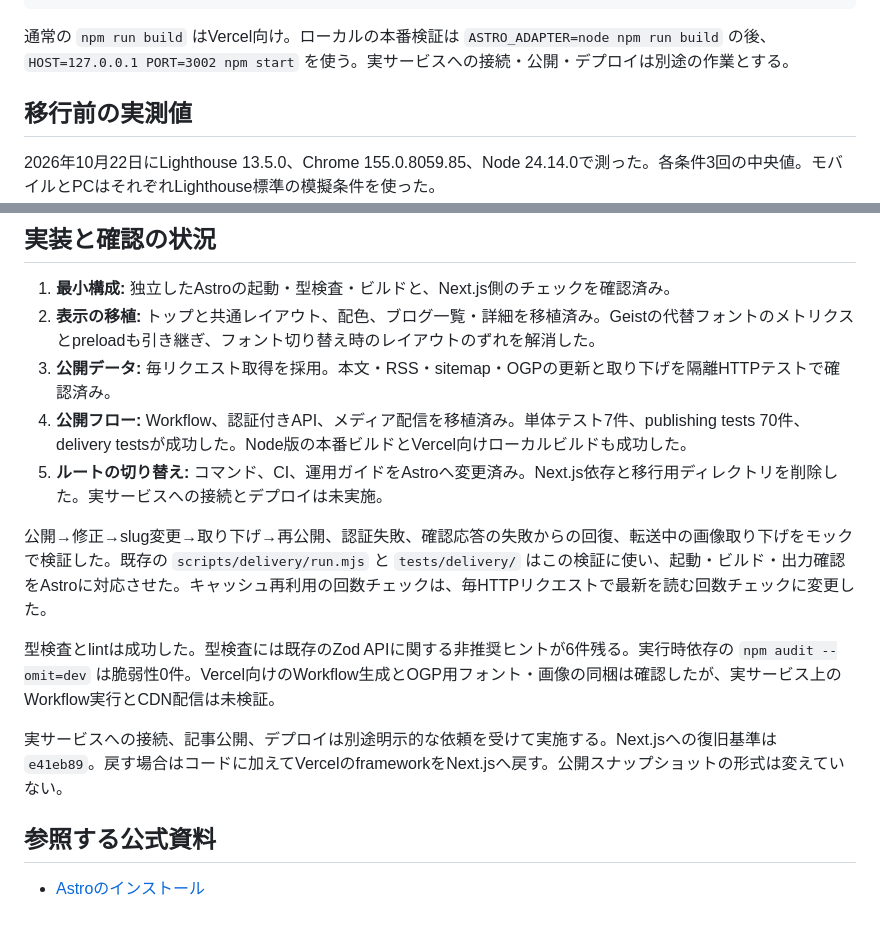
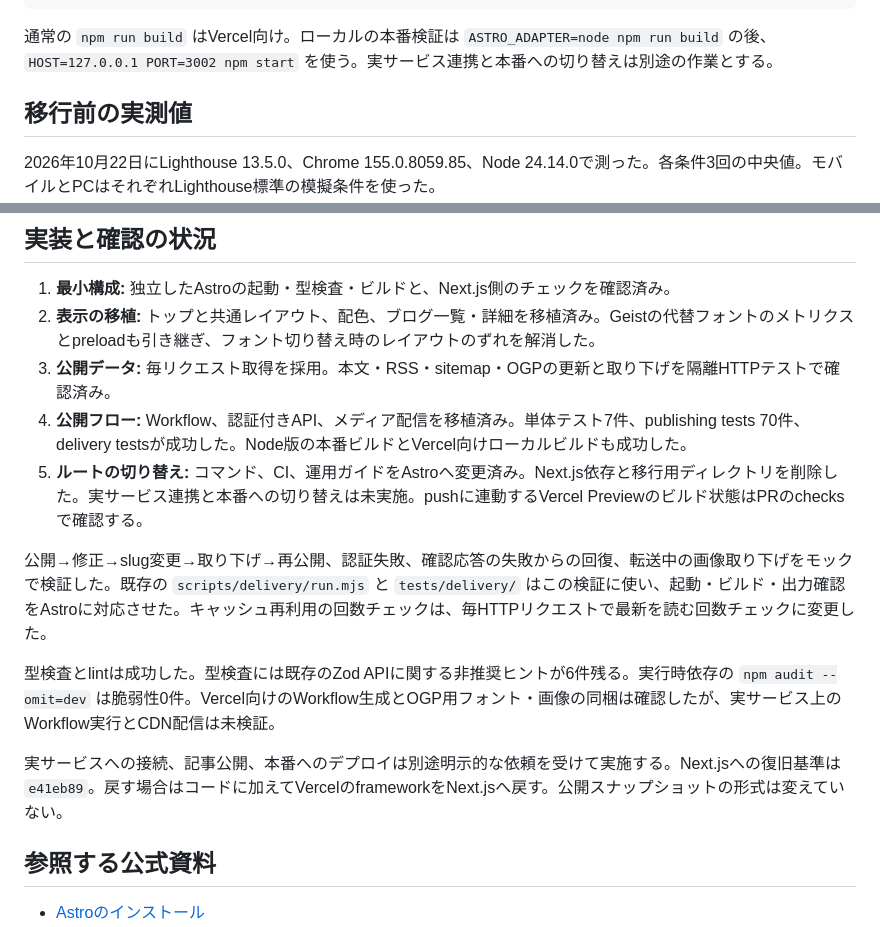
Before and after one commit to gen-hiroto0119/portfolio, a Markdown page: docs/astro-migration.md, 2 parts joined by grey strips. Rendered like a GitHub page.

Commit message:
Clarify automatic preview and production rollout boundary

````diff
--- a/docs/astro-migration.md
+++ b/docs/astro-migration.md
@@ -18,7 +18,7 @@ npm run test:delivery
 npm run dev -- --host 127.0.0.1
 ```
 
-通常の `npm run build` はVercel向け。ローカルの本番検証は `ASTRO_ADAPTER=node npm run build` の後、`HOST=127.0.0.1 PORT=3002 npm start` を使う。実サービスへの接続・公開・デプロイは別途の作業とする。
+通常の `npm run build` はVercel向け。ローカルの本番検証は `ASTRO_ADAPTER=node npm run build` の後、`HOST=127.0.0.1 PORT=3002 npm start` を使う。実サービス連携と本番への切り替えは別途の作業とする。
 
 ## 移行前の実測値
 
@@ -89,13 +89,13 @@ Notion → Workflow → private Blobの処理は既存の実装を基にする
 2. **表示の移植:** トップと共通レイアウト、配色、ブログ一覧・詳細を移植済み。Geistの代替フォントのメトリクスとpreloadも引き継ぎ、フォント切り替え時のレイアウトのずれを解消した。
 3. **公開データ:** 毎リクエスト取得を採用。本文・RSS・sitemap・OGPの更新と取り下げを隔離HTTPテストで確認済み。
 4. **公開フロー:** Workflow、認証付きAPI、メディア配信を移植済み。単体テスト7件、publishing tests 70件、delivery testsが成功した。Node版の本番ビルドとVercel向けローカルビルドも成功した。
-5. **ルートの切り替え:** コマンド、CI、運用ガイドをAstroへ変更済み。Next.js依存と移行用ディレクトリを削除した。実サービスへの接続とデプロイは未実施。
+5. **ルートの切り替え:** コマンド、CI、運用ガイドをAstroへ変更済み。Next.js依存と移行用ディレクトリを削除した。実サービス連携と本番への切り替えは未実施。pushに連動するVercel Previewのビルド状態はPRのchecksで確認する。
 
 公開→修正→slug変更→取り下げ→再公開、認証失敗、確認応答の失敗からの回復、転送中の画像取り下げをモックで検証した。既存の `scripts/delivery/run.mjs` と `tests/delivery/` はこの検証に使い、起動・ビルド・出力確認をAstroに対応させた。キャッシュ再利用の回数チェックは、毎HTTPリクエストで最新を読む回数チェックに変更した。
 
 型検査とlintは成功した。型検査には既存のZod APIに関する非推奨ヒントが6件残る。実行時依存の `npm audit --omit=dev` は脆弱性0件。Vercel向けのWorkflow生成とOGP用フォント・画像の同梱は確認したが、実サービス上のWorkflow実行とCDN配信は未検証。
 
-実サービスへの接続、記事公開、デプロイは別途明示的な依頼を受けて実施する。Next.jsへの復旧基準は `e41eb89`。戻す場合はコードに加えてVercelのframeworkをNext.jsへ戻す。公開スナップショットの形式は変えていない。
+実サービスへの接続、記事公開、本番へのデプロイは別途明示的な依頼を受けて実施する。Next.jsへの復旧基準は `e41eb89`。戻す場合はコードに加えてVercelのframeworkをNext.jsへ戻す。公開スナップショットの形式は変えていない。
 
 ## 参照する公式資料
 
````
